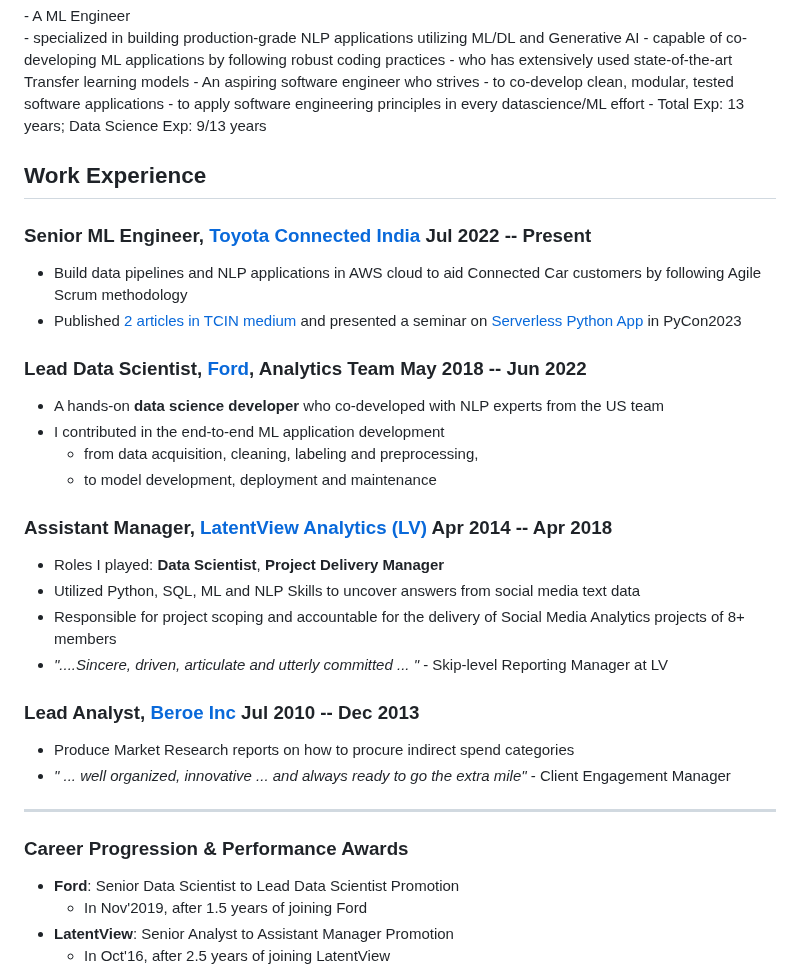
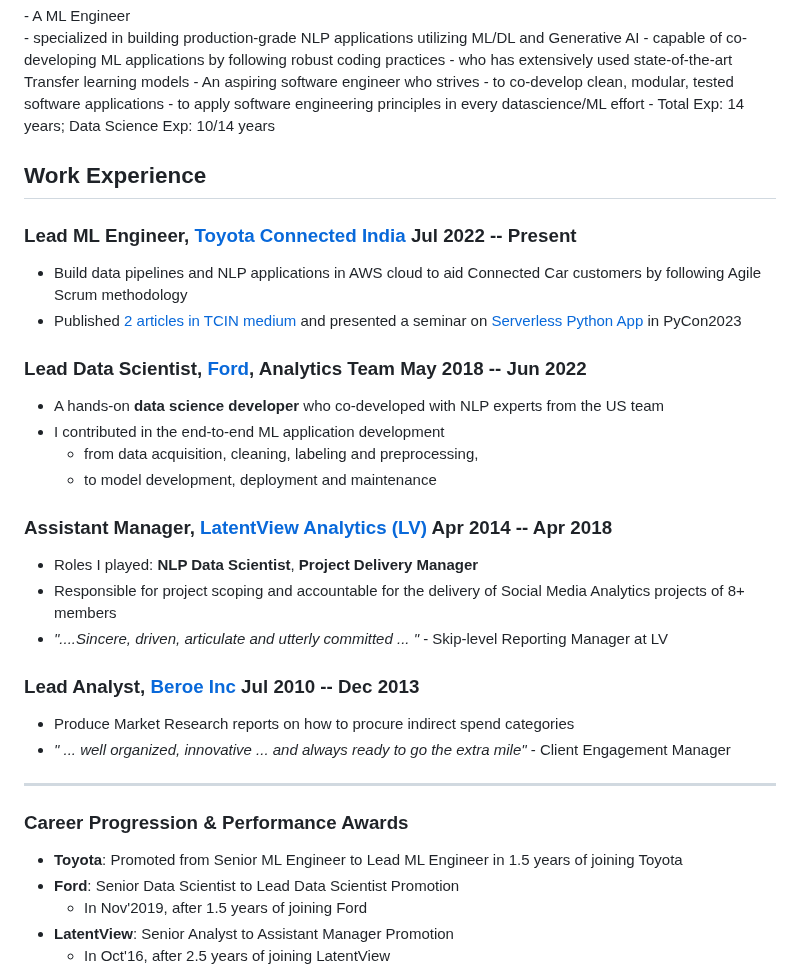
Before and after one commit to senthilkumarm1901/myResume, a Markdown page: resume_documents/resume_simple.md, the part around the change. GitHub-like rendering.

Commit message:
updated resume

```diff
--- a/resume_documents/resume_simple.md
+++ b/resume_documents/resume_simple.md
@@ -19,13 +19,13 @@ is intended to be used for a short summary. -->
 - An aspiring software engineer who strives
     - to co-develop clean, modular, tested software applications
     - to apply software engineering principles in every datascience/ML effort
-- Total Exp: 13 years; Data Science Exp: 9/13 years
+- Total Exp: 14 years; Data Science Exp: 10/14 years
 
 ## Work Experience
 
 <!-- You have to wrap the "left" and "right" half of these headings in spans by
 hand -->
-### <span>Senior ML Engineer, [Toyota Connected India](https://www.linkedin.com/company/toyota-connected-india-pvt-ltd)</span> <span>Jul 2022 -- Present </span>
+### <span>Lead ML Engineer, [Toyota Connected India](https://www.linkedin.com/company/toyota-connected-india-pvt-ltd)</span> <span>Jul 2022 -- Present </span>
 - Build data pipelines and NLP applications in AWS cloud to aid Connected Car customers by following Agile Scrum methodology
 - Published [2 articles in TCIN medium](https://medium.com/@senthilkumar.m1901) and presented a seminar on [Serverless Python App](https://toyota-connected-india.github.io/serverless_nlp_app/notebook/serverless_nlp_python_app_slides.slides.html#/) in PyCon2023
 
@@ -38,8 +38,7 @@ hand -->
 
 ### <span>Assistant Manager, [LatentView Analytics (LV)](https://in.linkedin.com/company/latentview-analytics)</span> <span>Apr 2014 -- Apr 2018</span>
 
-- Roles I played: **Data Scientist**, **Project Delivery Manager**
-- Utilized Python, SQL, ML and NLP Skills to uncover answers from social media text data
+- Roles I played: **NLP Data Scientist**, **Project Delivery Manager**
 - Responsible for project scoping and accountable for the delivery of Social Media Analytics projects of 8+ members
 - *"....Sincere, driven, articulate and utterly committed ... "* - Skip-level Reporting Manager at LV
 
@@ -51,6 +50,7 @@ hand -->
 
 ### Career Progression & Performance Awards
 
+- **Toyota**: Promoted from Senior ML Engineer to Lead ML Engineer in 1.5 years of joining Toyota
 - **Ford**: Senior Data Scientist to Lead Data Scientist Promotion
     - In Nov'2019, after 1.5 years of joining Ford
 - **LatentView**: Senior Analyst to Assistant Manager Promotion
```
